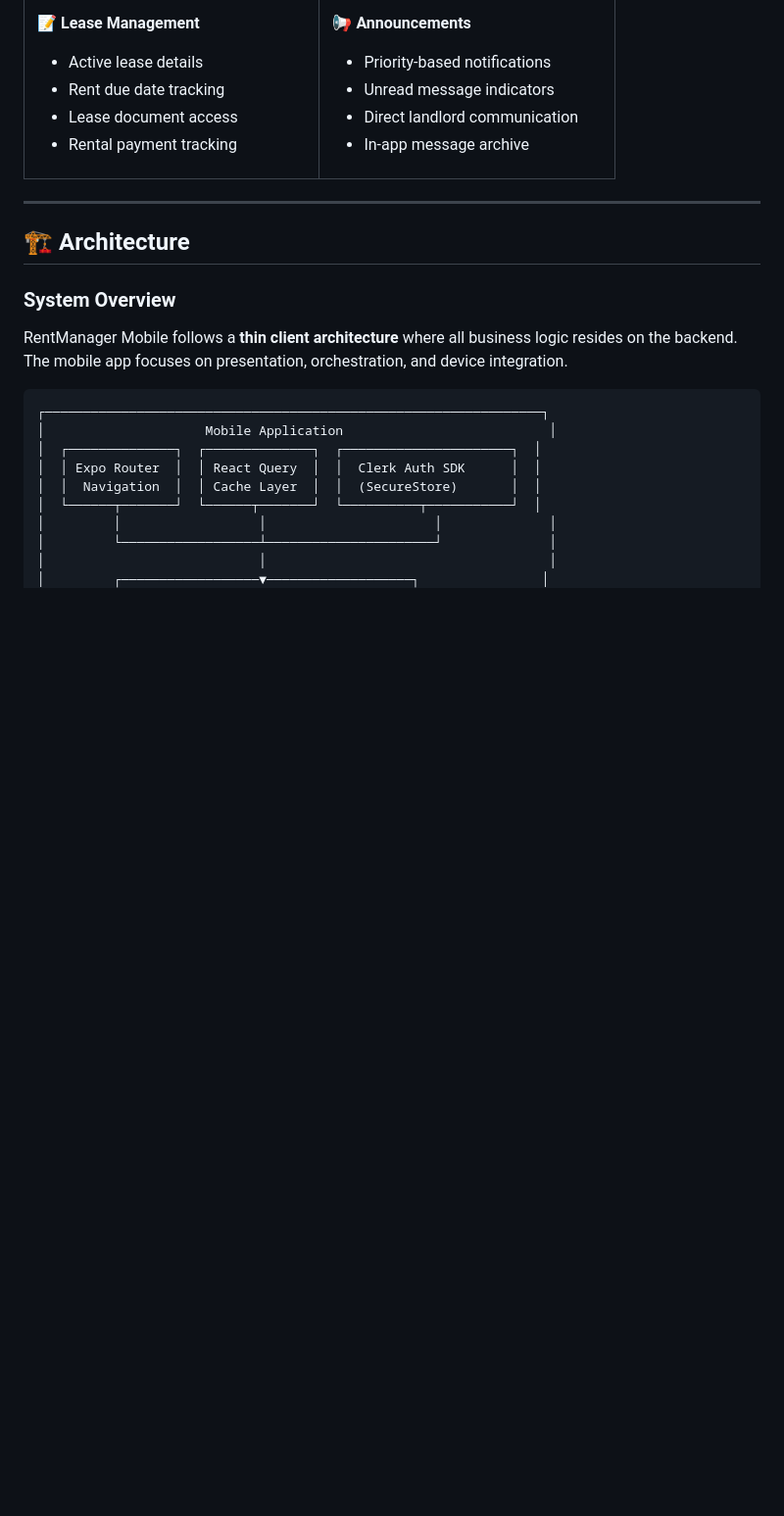
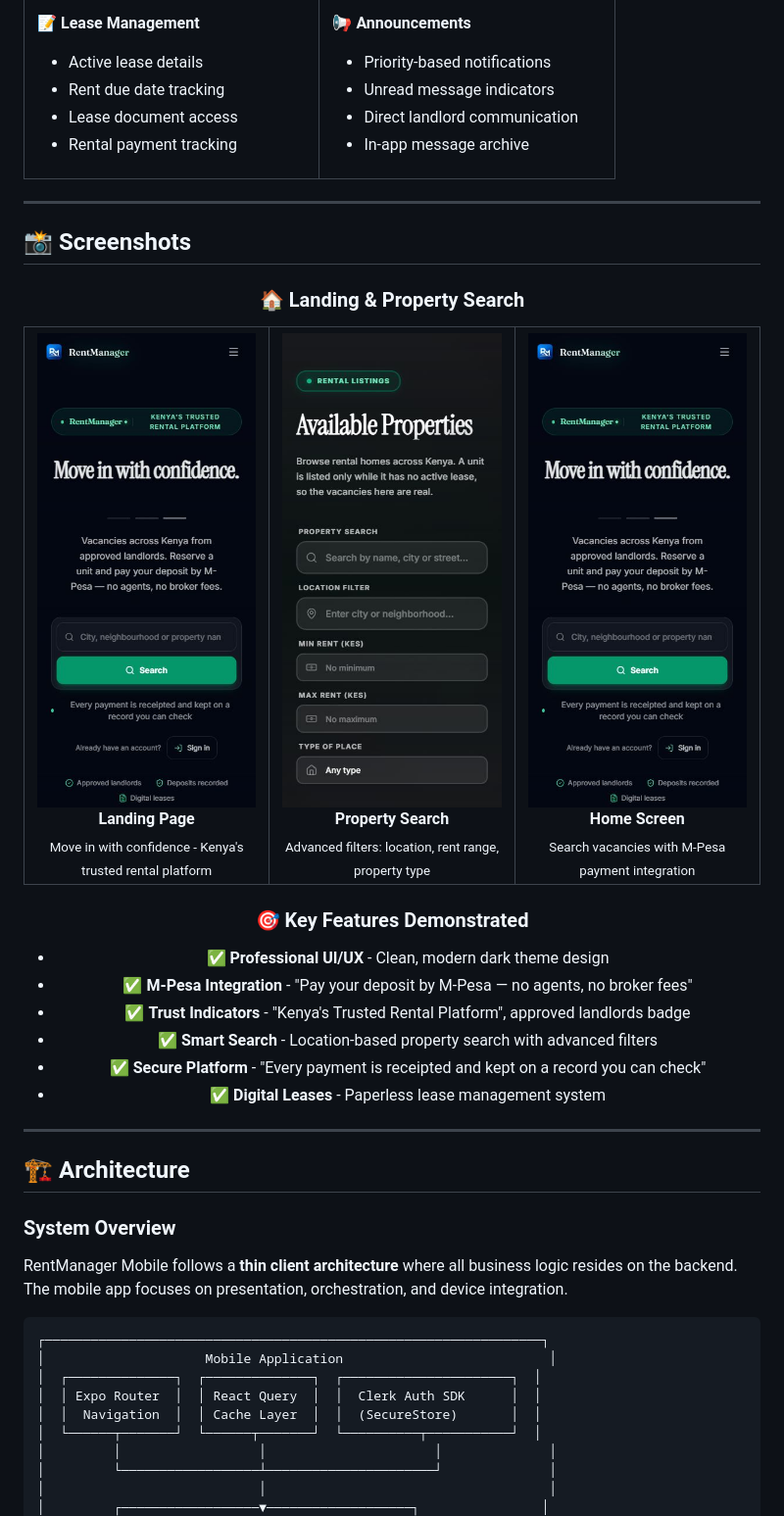
Before and after one commit to hassan200503/rentmanager-mobile, a Markdown page: README.md, the part around the change. Shown at 98% size. GitHub-like rendering; pictures changed too: screenshots/features/01-landing-page.jpg (added), screenshots/features/02-property-search.jpg (added), screenshots/features/03-home-screen.jpg (added); blank space fills up the shorter version.

Commit message:
docs: add application screenshots to README
- Add 3 professional screenshots showcasing key features
  * Landing page with M-Pesa integration messaging
  * Property search with advanced filters (location, rent range, type)
  * Home screen with trust indicators and digital leases

- Add Screenshots section to README
  * Professional layout with side-by-side comparison
  * Feature highlights with descriptions
  * Trust indicators: approved landlords, deposits recorded, digital leases

Screenshots demonstrate:
- Clean, modern dark theme UI/UX
- Kenya-focused rental platform (M-Pesa, no broker fees)
- Advanced property search functionality
- Security and trust features (receipted payments, verified landlords)

Files added:
- screenshots/features/01-landing-page.jpg (31 KB)
- screenshots/features/02-property-search.jpg (28 KB)
- screenshots/features/03-home-screen.jpg (31 KB)

```diff
--- a/README.md
+++ b/README.md
@@ -107,6 +107,51 @@
 </td>
 </tr>
 </table>
+
+---
+
+## 📸 Screenshots
+
+<div align="center">
+
+### 🏠 Landing & Property Search
+
+<table>
+<tr>
+<td width="33%" align="center">
+<img src="screenshots/features/01-landing-page.jpg" width="250" alt="Landing Page" />
+<br />
+<b>Landing Page</b>
+<br />
+<sub>Move in with confidence - Kenya's trusted rental platform</sub>
+</td>
+<td width="33%" align="center">
+<img src="screenshots/features/02-property-search.jpg" width="250" alt="Property Search" />
+<br />
+<b>Property Search</b>
+<br />
+<sub>Advanced filters: location, rent range, property type</sub>
+</td>
+<td width="33%" align="center">
+<img src="screenshots/features/03-home-screen.jpg" width="250" alt="Home Screen" />
+<br />
+<b>Home Screen</b>
+<br />
+<sub>Search vacancies with M-Pesa payment integration</sub>
+</td>
+</tr>
+</table>
+
+### 🎯 Key Features Demonstrated
+
+- ✅ **Professional UI/UX** - Clean, modern dark theme design
+- ✅ **M-Pesa Integration** - "Pay your deposit by M-Pesa — no agents, no broker fees"
+- ✅ **Trust Indicators** - "Kenya's Trusted Rental Platform", approved landlords badge
+- ✅ **Smart Search** - Location-based property search with advanced filters
+- ✅ **Secure Platform** - "Every payment is receipted and kept on a record you can check"
+- ✅ **Digital Leases** - Paperless lease management system
+
+</div>
 
 ---
 
```
